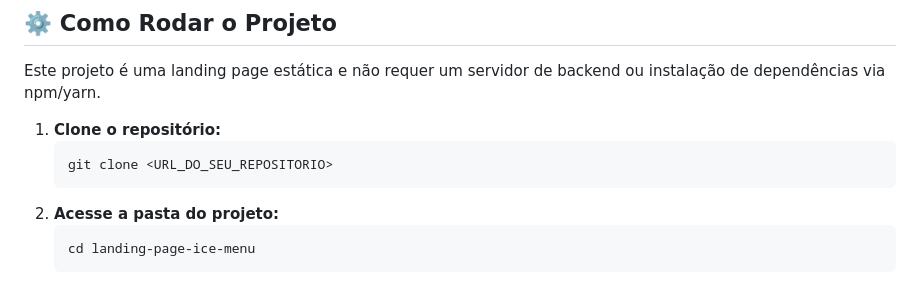
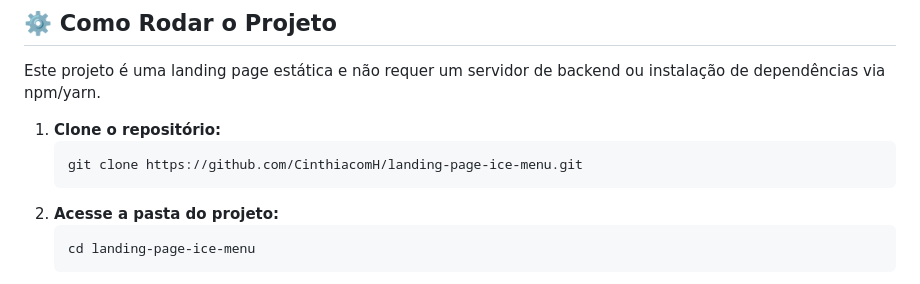
Before and after one commit to CinthiacomH/landing-page-ice-menu, a Markdown page: README.md, the part around the change. Rendered like a GitHub page.

Commit message:
Update repository clone URL in README

````diff
--- a/README.md
+++ b/README.md
@@ -41,7 +41,7 @@ Este projeto é uma landing page estática e não requer um servidor de backend
 
 1.  **Clone o repositório:**
     ```bash
-    git clone <URL_DO_SEU_REPOSITORIO>
+    git clone https://github.com/CinthiacomH/landing-page-ice-menu.git
     ```
 2.  **Acesse a pasta do projeto:**
     ```bash
````
